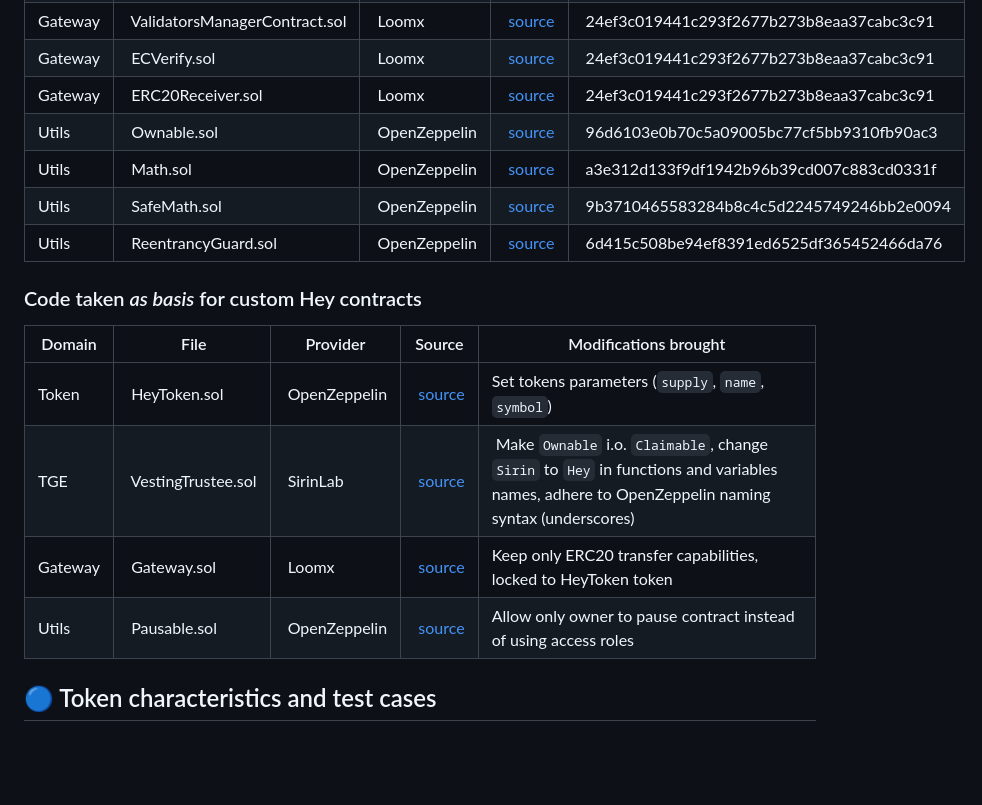
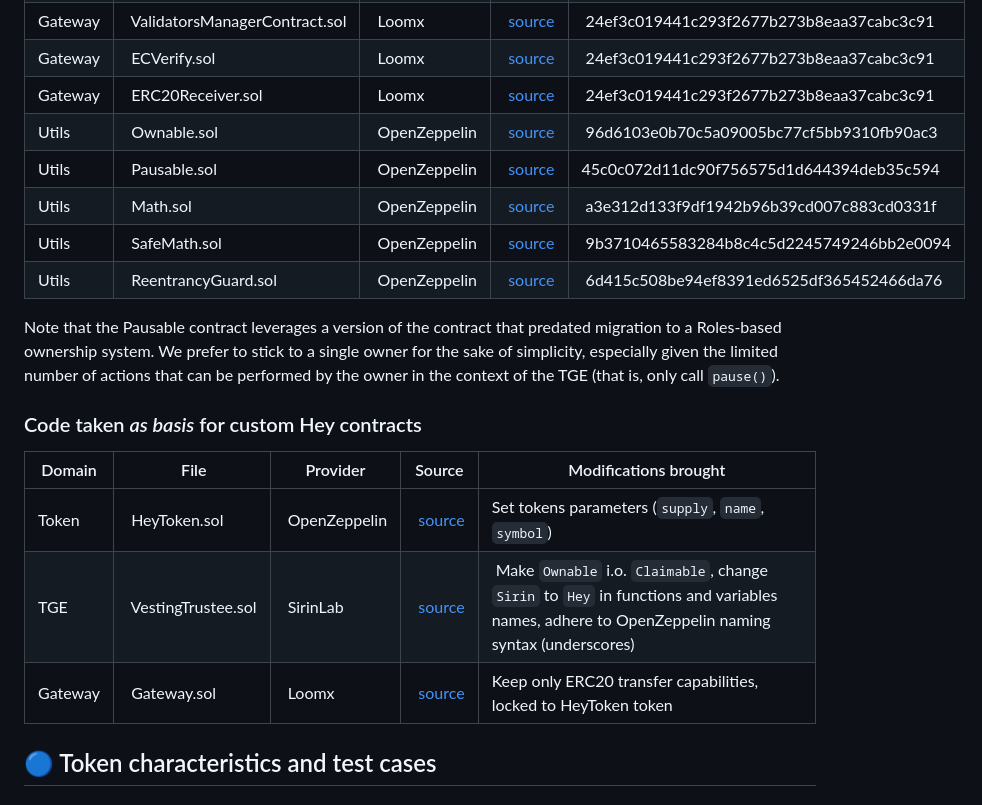
Before and after one commit to hey-network/mainchain, a Markdown page: readme.md, the part around the change. Rendered like a GitHub page; blank space fills up the shorter version.

```diff
--- a/readme.md
+++ b/readme.md
@@ -50,9 +50,12 @@ The vast majority of Hey's sidechain contracts leverage existing, previously aud
 | Gateway | ECVerify.sol | Loomx | [source](https://github.com/loomnetwork/transfer-gateway-example/blob/master/truffle-ethereum/contracts/ECVerify.sol) | 24ef3c019441c293f2677b273b8eaa37cabc3c91 |
 | Gateway | ERC20Receiver.sol | Loomx | [source](https://github.com/loomnetwork/transfer-gateway-example/blob/master/truffle-ethereum/contracts/ERC20Receiver.sol) | 24ef3c019441c293f2677b273b8eaa37cabc3c91 |
 | Utils | Ownable.sol | OpenZeppelin | [source](https://github.com/OpenZeppelin/openzeppelin-solidity/blob/master/contracts/ownership/Ownable.sol) | 96d6103e0b70c5a09005bc77cf5bb9310fb90ac3 |
+| Utils | Pausable.sol | OpenZeppelin | [source](https://github.com/OpenZeppelin/openzeppelin-solidity/blob/45c0c072d11dc90f756575d1d644394deb35c594/contracts/lifecycle/Pausable.sol) | 45c0c072d11dc90f756575d1d644394deb35c594 |
 | Utils | Math.sol | OpenZeppelin | [source](https://github.com/OpenZeppelin/openzeppelin-solidity/blob/master/contracts/math/Math.sol) | a3e312d133f9df1942b96b39cd007c883cd0331f |
 | Utils | SafeMath.sol | OpenZeppelin | [source](https://github.com/OpenZeppelin/openzeppelin-solidity/blob/master/contracts/math/SafeMath.sol) | 9b3710465583284b8c4c5d2245749246bb2e0094 |
 | Utils | ReentrancyGuard.sol | OpenZeppelin | [source](https://github.com/OpenZeppelin/openzeppelin-solidity/blob/master/contracts/utils/ReentrancyGuard.sol) | 6d415c508be94ef8391ed6525df365452466da76 |
+
+Note that the Pausable contract leverages a version of the contract that predated migration to a Roles-based ownership system. We prefer to stick to a single owner for the sake of simplicity, especially given the limited number of actions that can be performed by the owner in the context of the TGE (that is, only call `pause()`).
 
 ### Code taken *as basis* for custom Hey contracts
 
@@ -61,7 +64,6 @@ The vast majority of Hey's sidechain contracts leverage existing, previously aud
 | Token | HeyToken.sol | OpenZeppelin | [source](https://github.com/OpenZeppelin/openzeppelin-solidity/blob/master/contracts/examples/SimpleToken.sol) | Set tokens parameters (`supply`, `name`, `symbol`) |
 | TGE | VestingTrustee.sol | SirinLab | [source](https://github.com/sirin-labs/crowdsale-smart-contract/blob/master/contracts/SirinVestingTrustee.sol) | Make `Ownable` i.o. `Claimable`, change `Sirin` to `Hey` in functions and variables names, adhere to OpenZeppelin naming syntax (underscores) |
 | Gateway | Gateway.sol | Loomx | [source](https://github.com/loomnetwork/transfer-gateway-example/blob/master/truffle-ethereum/contracts/Gateway.sol)  | Keep only ERC20 transfer capabilities, locked to HeyToken token |
-| Utils | Pausable.sol | OpenZeppelin | [source](https://github.com/OpenZeppelin/openzeppelin-solidity/blob/master/contracts/lifecycle/Pausable.sol) | Allow only owner to pause contract instead of using access roles |
 
 ## 🔵 Token characteristics and test cases
 
```
Also changed, not shown: _readme_assets/TGE contracts diagram.png (added).
